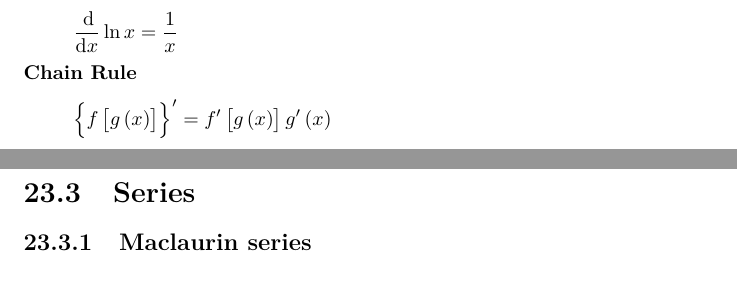
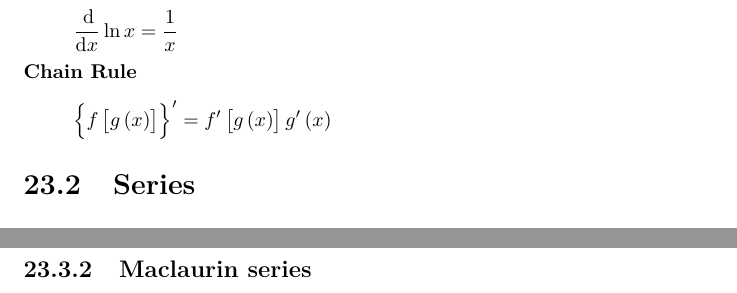
Before and after one commit to bernardosulzbach/notes, a LaTeX thesis (notes.tex): two parts of pages 53 and 54 of 74, joined at a grey line, cut so that both start at the same text. Compiled offline with pdfLaTeX.

Commit message:
Should group content about Series together

```diff
--- a/notes.tex
+++ b/notes.tex
@@ -1216,3 +1220,10 @@ and products of its roots \(x_i\) as follows:
+\subsection{Identities}
+\[\frac{\dif}{\dif x} \ln x = \reciprocal{x}\]
+\textbf{Chain Rule}
+\[\left\{f\left[g\left(x\right)\right]\right\}'
+= f'\left[g\left(x\right)\right] g'\left(x\right)\]
+
+\section{Series}
 \section{Series for \(e\)}
 %\[e^x = \frac{x^0}{0!} + \frac{x^1}{1!} + \frac{x^2}{2!} + \frac{x^3}{3!} + \ldots\]
 
@@ -1234,10 +1241,3 @@ series converges to \(e\).
-\subsection{Identities}
-\[\frac{\dif}{\dif x} \ln x = \reciprocal{x}\]
-\textbf{Chain Rule}
-\[\left\{f\left[g\left(x\right)\right]\right\}'
-= f'\left[g\left(x\right)\right] g'\left(x\right)\]
-
-\section{Series}
 \subsection{Maclaurin series}
 A Maclaurin series is a Taylor series expansion of a function about 0.
 
```
Also changed, not shown: notes.tex (8 more changed lines).
